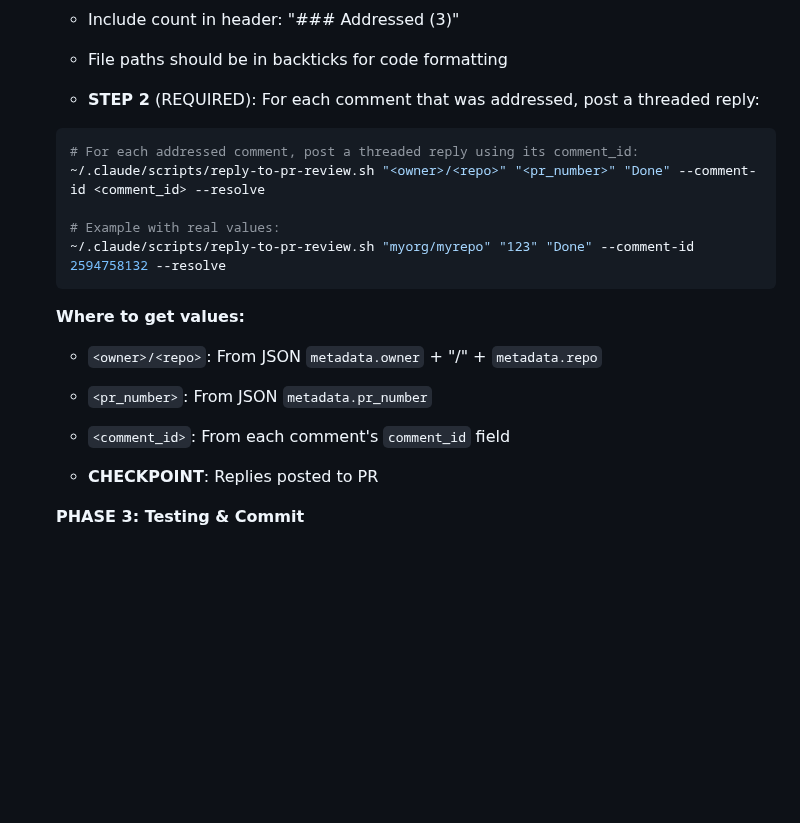
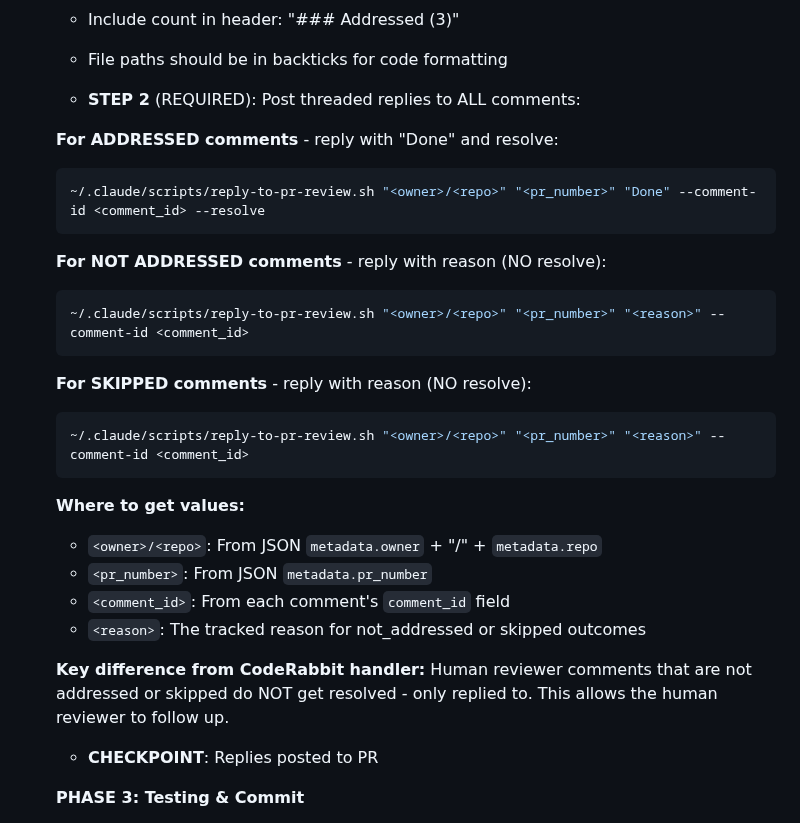
Before and after one commit to myk-org/claude-code-config, a Markdown page: commands/github-review-handler.md, the part around the change. Drawn GitHub-style; blank space fills up the shorter version.

````diff
--- a/commands/github-review-handler.md
+++ b/commands/github-review-handler.md
@@ -184,20 +184,30 @@ Proceed directly to execution (no confirmation needed since user already approve
    - Include count in header: "### Addressed (3)"
    - File paths should be in backticks for code formatting
 
-   - **STEP 2** (REQUIRED): For each comment that was addressed, post a threaded reply:
+   - **STEP 2** (REQUIRED): Post threaded replies to ALL comments:
 
+   **For ADDRESSED comments** - reply with "Done" and resolve:
    ```bash
-   # For each addressed comment, post a threaded reply using its comment_id:
    ~/.claude/scripts/reply-to-pr-review.sh "<owner>/<repo>" "<pr_number>" "Done" --comment-id <comment_id> --resolve
+   ```
 
-   # Example with real values:
-   ~/.claude/scripts/reply-to-pr-review.sh "myorg/myrepo" "123" "Done" --comment-id 2594758132 --resolve
+   **For NOT ADDRESSED comments** - reply with reason (NO resolve):
+   ```bash
+   ~/.claude/scripts/reply-to-pr-review.sh "<owner>/<repo>" "<pr_number>" "<reason>" --comment-id <comment_id>
+   ```
+
+   **For SKIPPED comments** - reply with reason (NO resolve):
+   ```bash
+   ~/.claude/scripts/reply-to-pr-review.sh "<owner>/<repo>" "<pr_number>" "<reason>" --comment-id <comment_id>
    ```
 
    **Where to get values:**
    - `<owner>/<repo>`: From JSON `metadata.owner` + "/" + `metadata.repo`
    - `<pr_number>`: From JSON `metadata.pr_number`
    - `<comment_id>`: From each comment's `comment_id` field
+   - `<reason>`: The tracked reason for not_addressed or skipped outcomes
+
+   **Key difference from CodeRabbit handler:** Human reviewer comments that are not addressed or skipped do NOT get resolved - only replied to. This allows the human reviewer to follow up.
 
    - **CHECKPOINT**: Replies posted to PR
 
````
Also changed, not shown: commands/github-coderabbitai-review-handler.md (+14 -6 lines).
